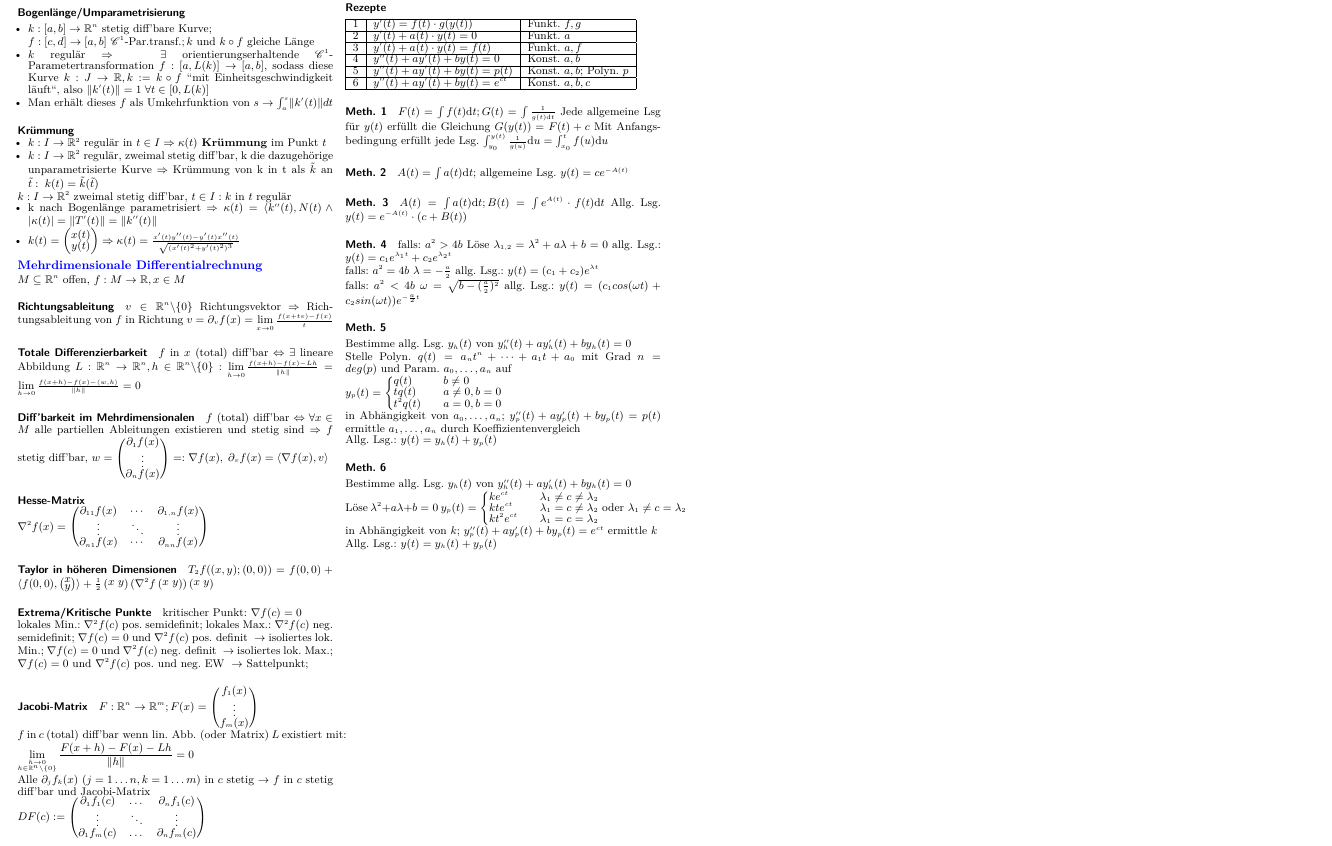
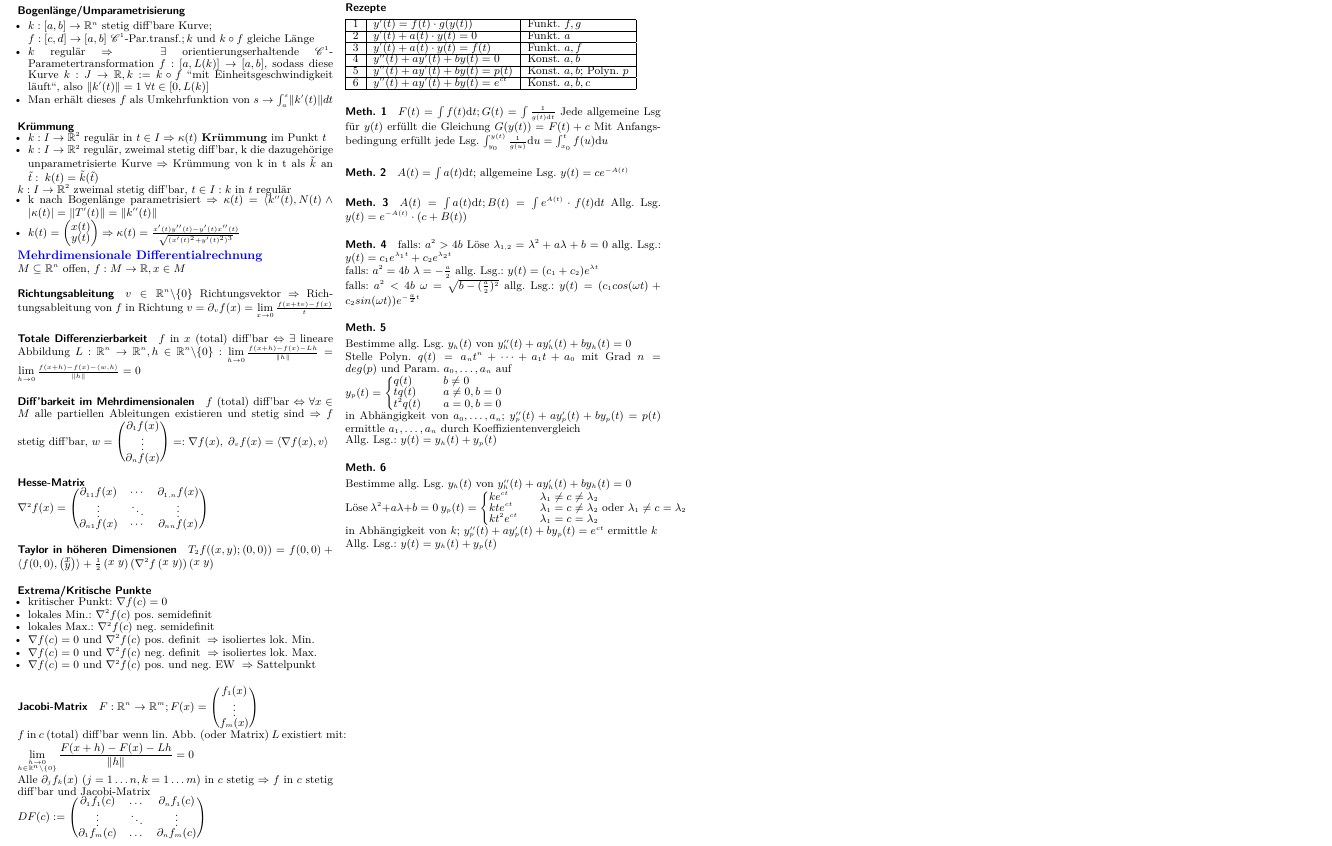
Before and after one commit to FoxAviation/AnalysisSummary, a LaTeX document (analysis_summary.tex): part of page 2 of 2, cut so that both start at the same text. Compiled offline with XeLaTeX.

Commit message:
Changed arrows in Jacobi-Matrix and Extrema, Reformatted Extrema (Issue #9)

```diff
--- a/analysis_summary.tex
+++ b/analysis_summary.tex
@@ -527,13 +527,14 @@ $f$ in $x$ (total) diff'bar $\Leftrightarrow \exists$ lineare Abbildung $L: \rea
  $
 
   \paragraph{Extrema/Kritische Punkte}
-  kritischer Punkt: $\nabla f(c) = 0$\\
-  lokales Min.: $\nabla^2f(c)$ pos. semidefinit;
-  lokales Max.: $\nabla^2f(c)$ neg. semidefinit;
-  $\nabla f(c)=0 \ \text{und}\ \nabla^2f(c) \ \text{pos. definit}\ \rightarrow$ isoliertes lok. Min.;
-  $\nabla f(c)=0 \ \text{und}\ \nabla^2f(c) \ \text{neg. definit}\ \rightarrow$ isoliertes lok. Max.;
-  $\nabla f(c)=0 \ \text{und}\ \nabla^2f(c) \ \text{pos. und neg. EW}\ \rightarrow$ Sattelpunkt;
-
+  \begin{itemize}
+  	\item kritischer Punkt: $\nabla f(c) = 0$
+  	\item lokales Min.: $\nabla^2f(c)$ pos. semidefinit
+  	\item lokales Max.: $\nabla^2f(c)$ neg. semidefinit
+  	\item $\nabla f(c)=0 \ \text{und}\ \nabla^2f(c) \ \text{pos. definit}\ \Rightarrow$ isoliertes lok. Min.
+  	\item  $\nabla f(c)=0 \ \text{und}\ \nabla^2f(c) \ \text{neg. definit}\ \Rightarrow$ isoliertes lok. Max.
+  	\item $\nabla f(c)=0 \ \text{und}\ \nabla^2f(c) \ \text{pos. und neg. EW}\ \Rightarrow$ Sattelpunkt
+  \end{itemize}
 
   \paragraph{Jacobi-Matrix}
 
@@ -545,7 +546,7 @@ $f$ in $x$ (total) diff'bar $\Leftrightarrow \exists$ lineare Abbildung $L: \rea
   \end{pmatrix}
   $ \\
   $f \ \text{in}\ c \ \text{(total) diff'bar wenn lin. Abb. (oder Matrix)}\ L \ \text{existiert mit:}\\ \displaystyle\lim_{\substack{h \rightarrow 0\\ h \in \real^n \setminus \{0\} }} \frac{F(x+h)-F(x)-Lh}{\|h\|} = 0$\\
-  Alle $\partial_jf_k(x)$ ($j=1 \dots n,k=1 \dots m)$ in $c$ stetig $\rightarrow$ $f$ in $c$ stetig diff'bar und Jacobi-Matrix \\
+  Alle $\partial_jf_k(x)$ ($j=1 \dots n,k=1 \dots m)$ in $c$ stetig $\Rightarrow$ $f$ in $c$ stetig diff'bar und Jacobi-Matrix \\
   $DF(c) :=
   \begin{pmatrix}
     \partial_1f_1(c) & \dots   & \partial_nf_1(c) \\
```
